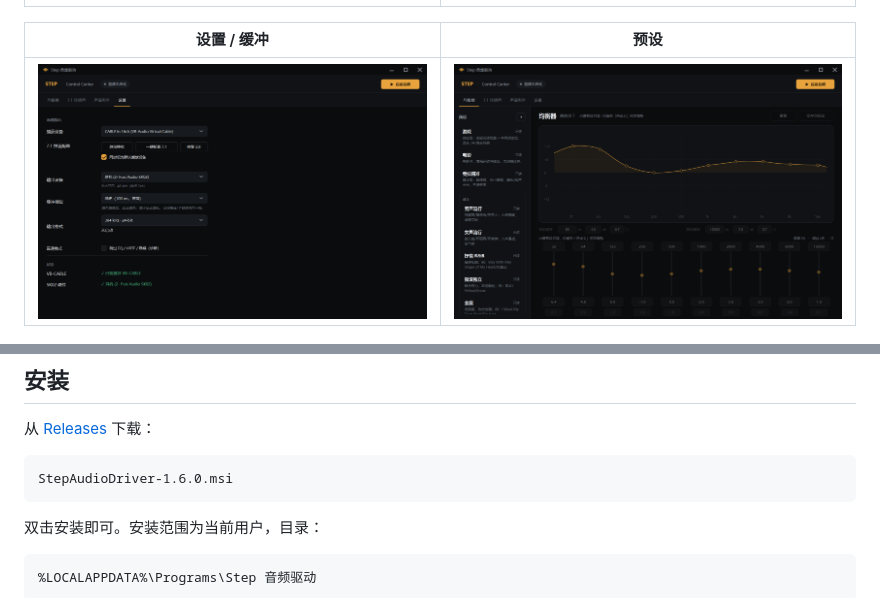
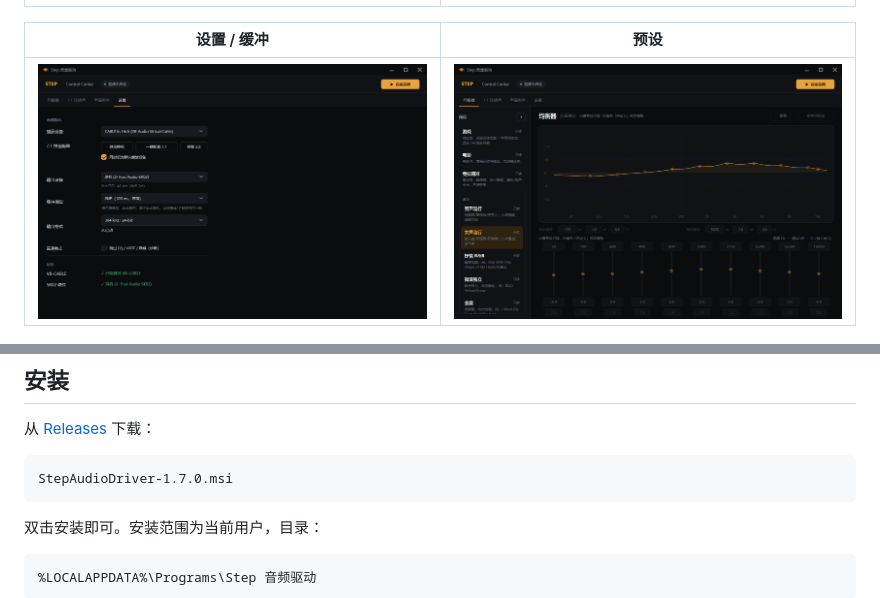
Before and after one commit to cgxgeyw/StepAudioDriver, a Markdown page: README.md, 2 parts joined by grey strips. Drawn GitHub-style; pictures changed too: docs/images/eq-tab.png.

````diff
--- a/README.md
+++ b/README.md
@@ -44,7 +44,7 @@
 从 [Releases](https://github.com/cgxgeyw/StepAudioDriver/releases/latest) 下载：
 
 ```
-StepAudioDriver-1.6.0.msi
+StepAudioDriver-1.7.0.msi
 ```
 
 双击安装即可。安装范围为当前用户，目录：
````
Also changed, not shown: BUILD_INSTRUCTIONS.md (+2 -2 lines), installer/README.md (+3 -3 lines), 6 other files.
